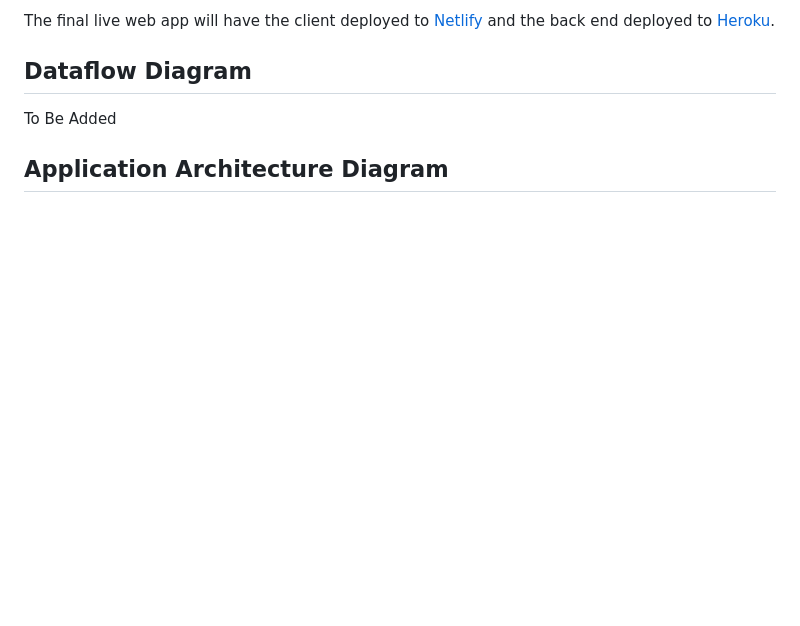
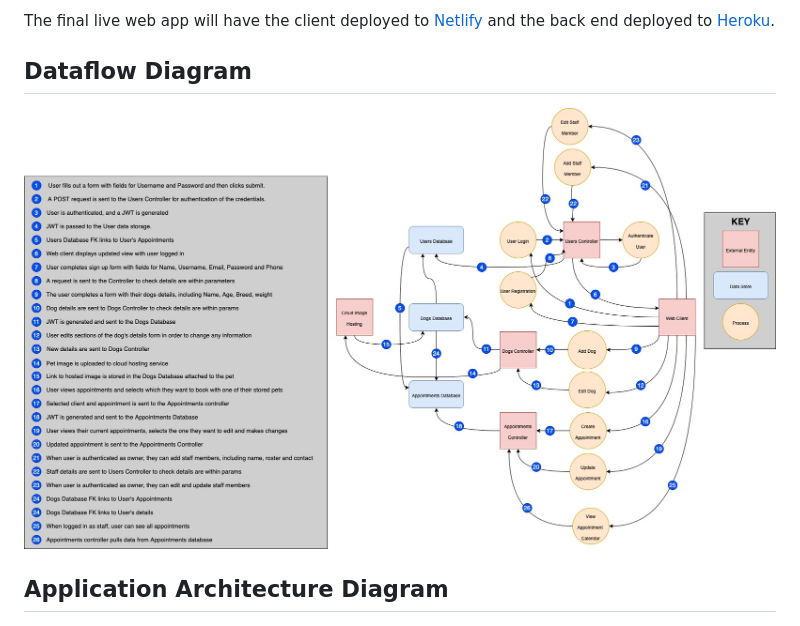
Before and after one commit to rubber-duck-friends/zoom-groom, a Markdown page: README.md, the part around the change. Drawn GitHub-style; pictures changed too: docs/dfd.jpg (added); blank space fills up the shorter version.

Commit message:
added dfd

```diff
--- a/README.md
+++ b/README.md
@@ -25,7 +25,7 @@ The final live web app will have the client deployed to [Netlify](https://www.ne
 
 ## Dataflow Diagram
 
-To Be Added
+![Dataflow Diagram for Zoom Groom app](./docs/dfd.jpg)
 
 ## Application Architecture Diagram
 
```
Also changed, not shown: 1 other file.
